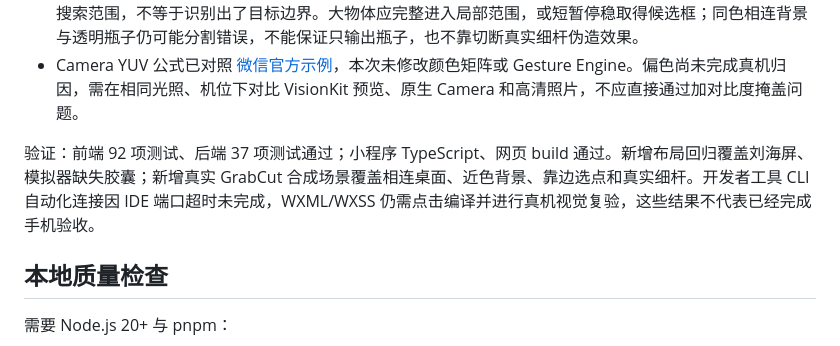
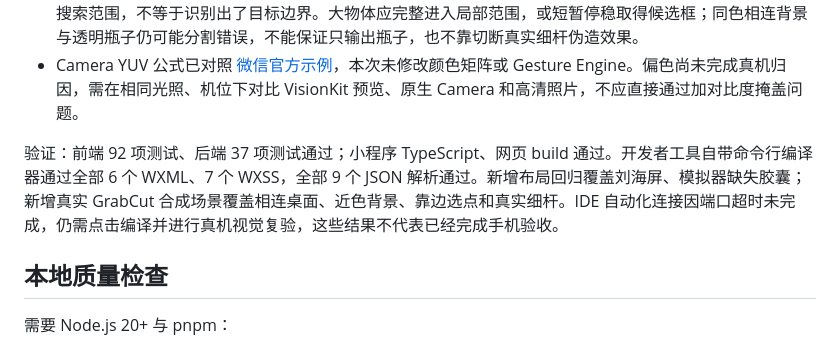
Before and after one commit to 13042800043-byte/world-clipboard, a Markdown page: README.md, the part around the change. Drawn GitHub-style.

Commit message:
docs: record native WXML and WXSS compiler verification

```diff
--- a/README.md
+++ b/README.md
@@ -91,7 +91,7 @@ USE_MOCK_SEGMENTATION
 - 无候选 bbox 的 GrabCut 搜索窗口改为选点周围半幅宽高、靠边直接裁切；有效候选 bbox 仍优先。它限制搜索范围，不等于识别出了目标边界。大物体应完整进入局部范围，或短暂停稳取得候选框；同色相连背景与透明瓶子仍可能分割错误，不能保证只输出瓶子，也不靠切断真实细杆伪造效果。
 - Camera YUV 公式已对照 [微信官方示例](https://github.com/wechat-miniprogram/miniprogram-demo/blob/master/miniprogram/packageAPI/pages/ar/hand-detect/yuvBehavior.js)，本次未修改颜色矩阵或 Gesture Engine。偏色尚未完成真机归因，需在相同光照、机位下对比 VisionKit 预览、原生 Camera 和高清照片，不应直接通过加对比度掩盖问题。
 
-验证：前端 92 项测试、后端 37 项测试通过；小程序 TypeScript、网页 build 通过。新增布局回归覆盖刘海屏、模拟器缺失胶囊；新增真实 GrabCut 合成场景覆盖相连桌面、近色背景、靠边选点和真实细杆。开发者工具 CLI 自动化连接因 IDE 端口超时未完成，WXML/WXSS 仍需点击编译并进行真机视觉复验，这些结果不代表已经完成手机验收。
+验证：前端 92 项测试、后端 37 项测试通过；小程序 TypeScript、网页 build 通过。开发者工具自带命令行编译器通过全部 6 个 WXML、7 个 WXSS，全部 9 个 JSON 解析通过。新增布局回归覆盖刘海屏、模拟器缺失胶囊；新增真实 GrabCut 合成场景覆盖相连桌面、近色背景、靠边选点和真实细杆。IDE 自动化连接因端口超时未完成，仍需点击编译并进行真机视觉复验，这些结果不代表已经完成手机验收。
 
 ## 本地质量检查
 
```
